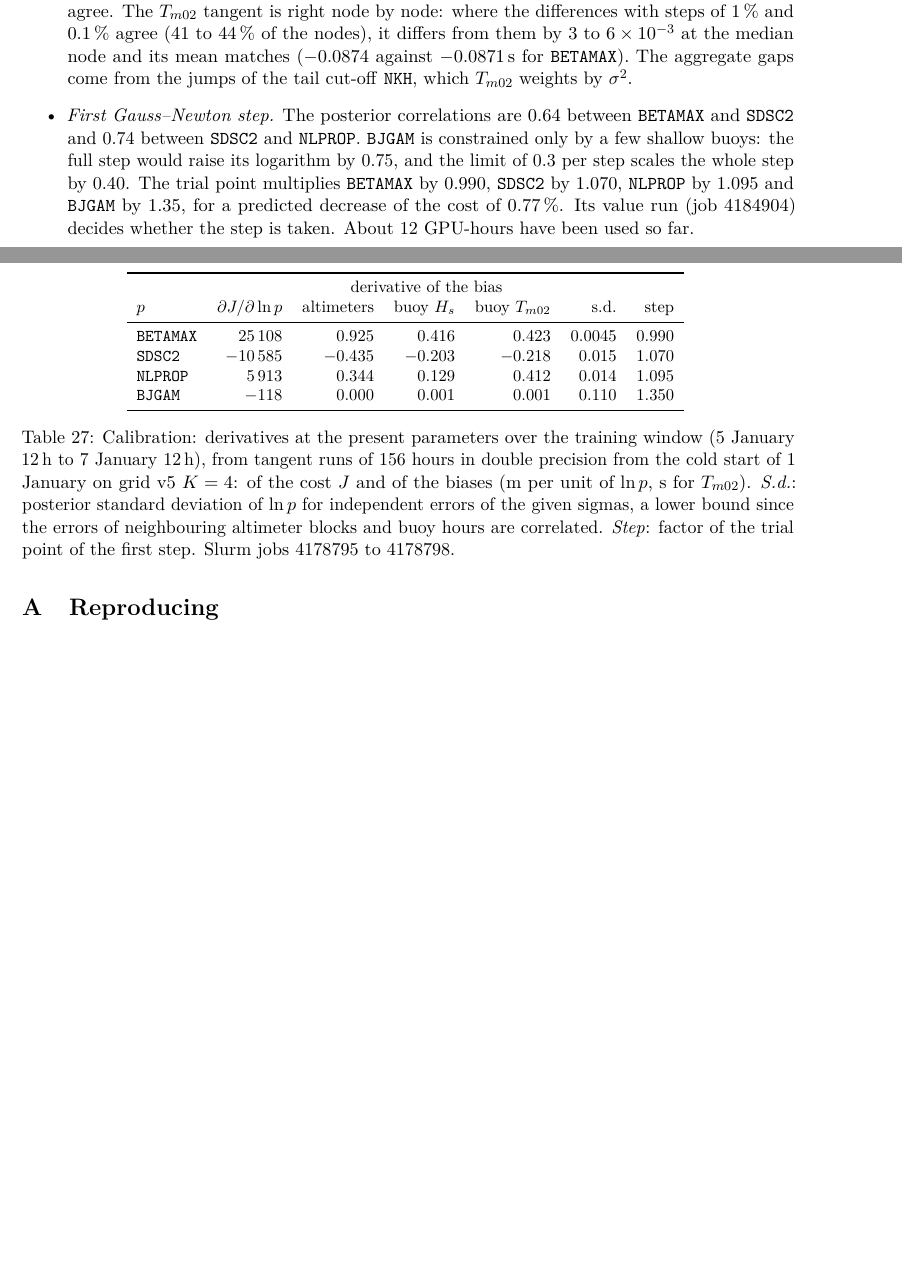
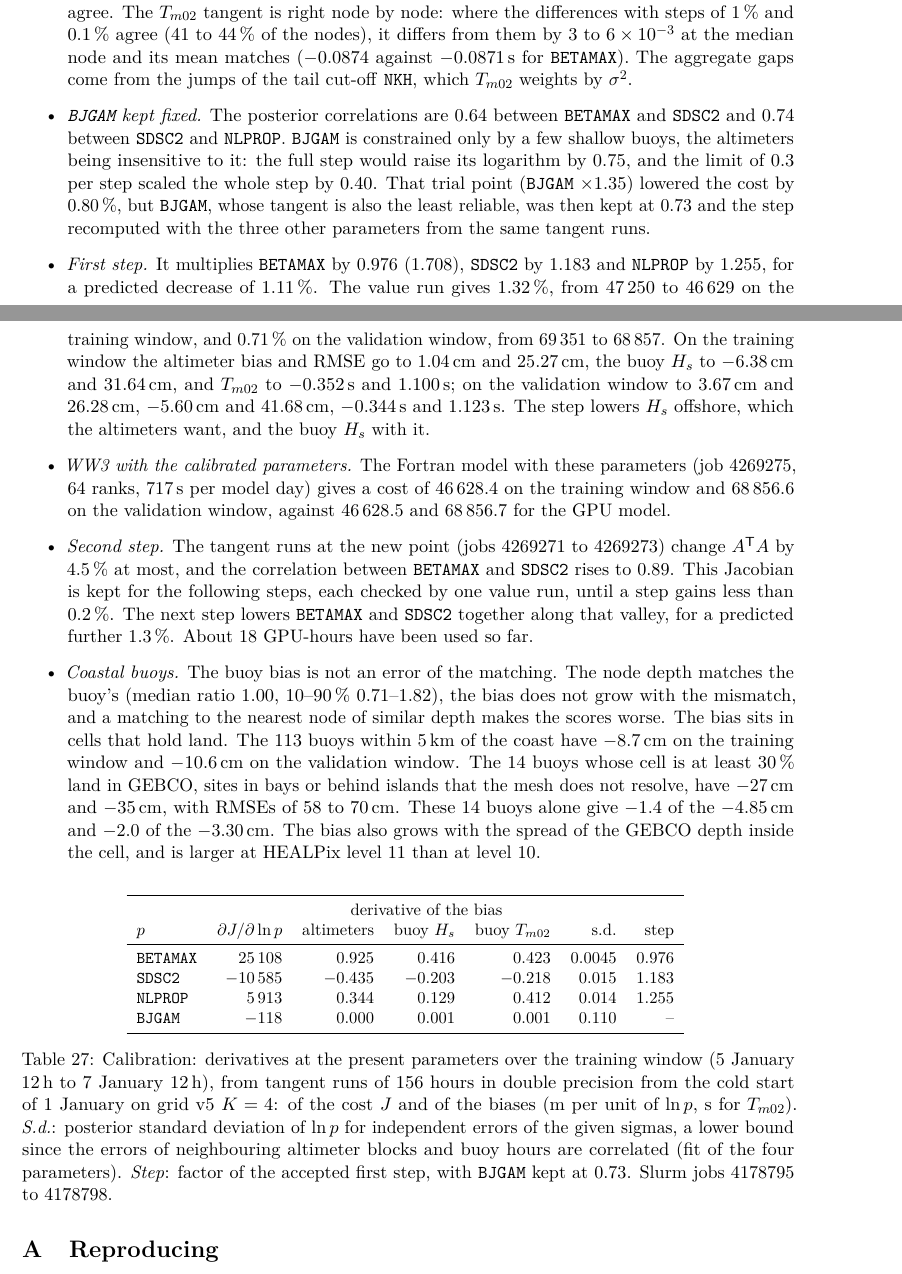
Before and after one commit to jmdelouis/HWW3, a LaTeX paper (tex/hww3/main.tex): two parts of pages 40 and 41 of 42 before the commit and two parts of pages 40 and 41 of 43 after it, joined at a grey line, cut so that both start at the same text, the shorter picture padded with empty space. Compiled offline with pdfLaTeX.

Commit message:
Record the first accepted calibration step and the coastal diagnostics in the note: the calibration paragraph of tex/hww3/main.tex now fits BETAMAX, SDSC2 and NLPROP with BJGAM kept at 0.73 (constrained only by a few shallow buoys, its full step of 0.75 in ln scaled the whole step by 0.40 and its trial at x1.35 lowered the cost by 0.80 % before it was frozen), gives the first step recomputed from the p0 tangent runs (BETAMAX x0.976 to 1.708, SDSC2 x1.183, NLPROP x1.255, predicted -1.11 %, obtained -1.32 % on the training window from 47,250 to 46,629 and -0.71 % on the validation window from 69,351 to 68,857, with altimeter bias and RMSE +1.04 / 25.27 cm and buoy Hs -6.38 / 31.64 cm on training), the WW3 Fortran run with these parameters (Slurm job 4269275, 64 ranks, 717 s per model day) at 46,628.4 and 68,856.6 against 46,628.5 and 68,856.7 for the GPU model, the Jacobian at the new point (jobs 4269271 to 4269273, A^T A within 4.5 %, BETAMAX-SDSC2 correlation 0.89) kept for the next steps with a predicted further 1.3 %, and the coastal diagnostics of the buoy bias (the matching is not the cause, a depth-aware matching makes the scores worse, the 113 buoys within 5 km of the coast have -8.7 / -10.6 cm and the 14 whose cell is at least 30 % land in GEBCO -27 / -35 cm with RMSEs of 58-70 cm, giving -1.4 of the -4.85 cm and -2.0 of the -3.30 cm, the bias growing with the GEBCO spread in the cell and at HEALPix level 11), and table tab:cal0 gives the accepted step (43 pages, no new overfull box)
Co-Authored-By: Claude Opus 5.5 <noreply@anthropic.com>

```diff
--- a/tex/hww3/main.tex
+++ b/tex/hww3/main.tex
@@ -2337,15 +2337,49 @@ $3$ to $6\times10^{-3}$ at the median node and its mean matches
 ($-0.0874$ against \SI{-0.0871}{s} for \texttt{BETAMAX}). The aggregate
 gaps come from the jumps of the tail cut-off \texttt{NKH}, which
 $T_{m02}$ weights by $\sigma^2$.
-\item \emph{First Gauss--Newton step.} The posterior correlations are
+\item \emph{\texttt{BJGAM} kept fixed.} The posterior correlations are
 0.64 between \texttt{BETAMAX} and \texttt{SDSC2} and 0.74 between
 \texttt{SDSC2} and \texttt{NLPROP}. \texttt{BJGAM} is constrained only by
-a few shallow buoys: the full step would raise its logarithm by 0.75, and
-the limit of 0.3 per step scales the whole step by 0.40. The trial point
-multiplies \texttt{BETAMAX} by 0.990, \texttt{SDSC2} by 1.070,
-\texttt{NLPROP} by 1.095 and \texttt{BJGAM} by 1.35, for a predicted
-decrease of the cost of 0.77\,\%. Its value run (job 4184904) decides
-whether the step is taken. About 12 GPU-hours have been used so far.
+a few shallow buoys, the altimeters being insensitive to it: the full step
+would raise its logarithm by 0.75, and the limit of 0.3 per step scaled
+the whole step by 0.40. That trial point (\texttt{BJGAM} $\times1.35$)
+lowered the cost by 0.80\,\%, but \texttt{BJGAM}, whose tangent is also
+the least reliable, was then kept at 0.73 and the step recomputed with
+the three other parameters from the same tangent runs.
+\item \emph{First step.} It multiplies \texttt{BETAMAX} by 0.976 (1.708),
+\texttt{SDSC2} by 1.183 and \texttt{NLPROP} by 1.255, for a predicted
+decrease of 1.11\,\%. The value run gives 1.32\,\%, from 47\,250 to
+46\,629 on the training window, and 0.71\,\% on the validation window,
+from 69\,351 to 68\,857. On the training window the altimeter bias and
+RMSE go to \SI{+1.04}{cm} and \SI{25.27}{cm}, the buoy $H_s$ to
+\SI{-6.38}{cm} and \SI{31.64}{cm}, and $T_{m02}$ to \SI{-0.352}{s} and
+\SI{1.100}{s}; on the validation window to \SI{+3.67}{cm} and
+\SI{26.28}{cm}, \SI{-5.60}{cm} and \SI{41.68}{cm}, \SI{-0.344}{s} and
+\SI{1.123}{s}. The step lowers $H_s$ offshore, which the altimeters
+want, and the buoy $H_s$ with it.
+\item \emph{WW3 with the calibrated parameters.} The Fortran model with
+these parameters (job 4269275, 64 ranks, \SI{717}{s} per model day)
+gives a cost of 46\,628.4 on the training window and 68\,856.6 on the
+validation window, against 46\,628.5 and 68\,856.7 for the GPU model.
+\item \emph{Second step.} The tangent runs at the new point (jobs 4269271
+to 4269273) change $A^\mathsf{T}A$ by 4.5\,\% at most, and the
+correlation between \texttt{BETAMAX} and \texttt{SDSC2} rises to 0.89.
+This Jacobian is kept for the following steps, each checked by one value
+run, until a step gains less than 0.2\,\%. The next step lowers
+\texttt{BETAMAX} and \texttt{SDSC2} together along that valley, for a
+predicted further 1.3\,\%. About 18 GPU-hours have been used so far.
+\item \emph{Coastal buoys.} The buoy bias is not an error of the
+matching. The node depth matches the buoy's (median ratio 1.00, 10--90\,\%
+0.71--1.82), the bias does not grow with the mismatch, and a matching to
+the nearest node of similar depth makes the scores worse. The bias sits
+in cells that hold land. The 113 buoys within \SI{5}{km} of the coast
+have \SI{-8.7}{cm} on the training window and \SI{-10.6}{cm} on the
+validation window. The 14 buoys whose cell is at least 30\,\% land in
+GEBCO, sites in bays or behind islands that the mesh does not resolve,
+have \SI{-27}{cm} and \SI{-35}{cm}, with RMSEs of 58 to \SI{70}{cm}.
+These 14 buoys alone give $-1.4$ of the \SI{-4.85}{cm} and $-2.0$ of the
+\SI{-3.30}{cm}. The bias also grows with the spread of the GEBCO depth
+inside the cell, and is larger at HEALPix level 11 than at level 10.
 \end{itemize}
 
 \begin{table}[H]
@@ -2355,10 +2389,10 @@ whether the step is taken. About 12 GPU-hours have been used so far.
  & & \multicolumn{3}{c}{derivative of the bias} & & \\
 $p$ & $\partial J/\partial\ln p$ & altimeters & buoy $H_s$ & buoy $T_{m02}$ & s.d. & step \\
 \midrule
-\texttt{BETAMAX} & 25\,108 & 0.925 & 0.416 & 0.423 & 0.0045 & 0.990 \\
-\texttt{SDSC2} & $-10\,585$ & $-0.435$ & $-0.203$ & $-0.218$ & 0.015 & 1.070 \\
-\texttt{NLPROP} & 5\,913 & 0.344 & 0.129 & 0.412 & 0.014 & 1.095 \\
-\texttt{BJGAM} & $-118$ & 0.000 & 0.001 & 0.001 & 0.110 & 1.350 \\
+\texttt{BETAMAX} & 25\,108 & 0.925 & 0.416 & 0.423 & 0.0045 & 0.976 \\
+\texttt{SDSC2} & $-10\,585$ & $-0.435$ & $-0.203$ & $-0.218$ & 0.015 & 1.183 \\
+\texttt{NLPROP} & 5\,913 & 0.344 & 0.129 & 0.412 & 0.014 & 1.255 \\
+\texttt{BJGAM} & $-118$ & 0.000 & 0.001 & 0.001 & 0.110 & -- \\
 \bottomrule
 \end{tabular}
 \caption{Calibration: derivatives at the present parameters over the
@@ -2367,8 +2401,9 @@ of 156 hours in double precision from the cold start of 1 January on grid
 v5 $K=4$: of the cost $J$ and of the biases (m per unit of $\ln p$, s for
 $T_{m02}$). \emph{S.d.}: posterior standard deviation of $\ln p$ for
 independent errors of the given sigmas, a lower bound since the errors of
-neighbouring altimeter blocks and buoy hours are correlated. \emph{Step}:
-factor of the trial point of the first step. Slurm jobs 4178795 to 4178798.}
+neighbouring altimeter blocks and buoy hours are correlated (fit of the
+four parameters). \emph{Step}: factor of the accepted first step, with
+\texttt{BJGAM} kept at 0.73. Slurm jobs 4178795 to 4178798.}
 \label{tab:cal0}
 \end{table}
 
```
Also changed, not shown: tex/hww3/main.tex (6 more changed lines).
